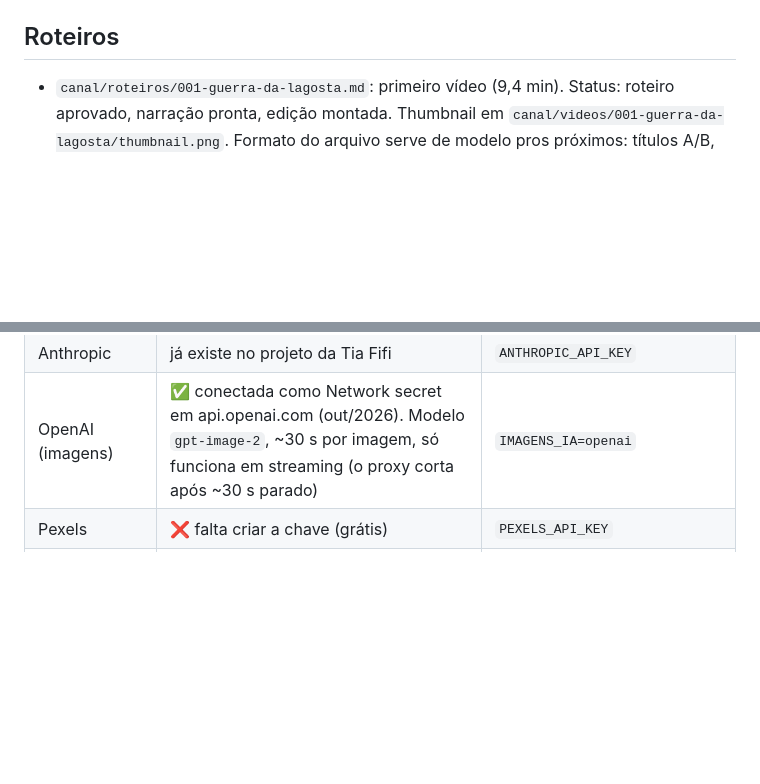
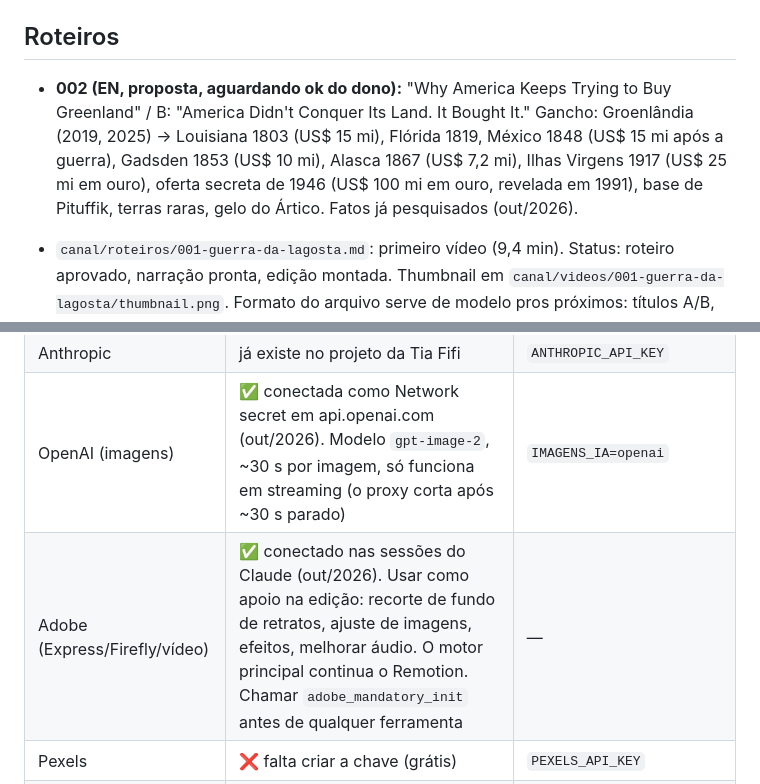
Before and after one commit to freitasnatan28-boop/teste, a Markdown page: docs/cerebro-canal.md, 2 parts joined by grey strips. Rendered like a GitHub page; blank space fills up the shorter version.

Commit message:
Cérebro: Adobe conectado e pauta 002 proposta
Co-Authored-By: Claude Opus 5.5 <noreply@anthropic.com>
Claude-Session: https://claude.ai/code/session_01K7yRyJiFkA3mNJBy6m954w

```diff
--- a/docs/cerebro-canal.md
+++ b/docs/cerebro-canal.md
@@ -54,6 +54,11 @@ Extra: cortar cerca de 3 Shorts de cada vídeo longo pra puxar público.
 - **Código do canal:** neste repositório, em `canal/` (separado do painel da Tia Fifi).
 
 ## Roteiros
+
+- **002 (EN, proposta, aguardando ok do dono):** "Why America Keeps Trying to Buy Greenland" / B: "America Didn't Conquer Its Land. It Bought It."
+  Gancho: Groenlândia (2019, 2025) → Louisiana 1803 (US$ 15 mi), Flórida 1819, México 1848 (US$ 15 mi após a guerra),
+  Gadsden 1853 (US$ 10 mi), Alasca 1867 (US$ 7,2 mi), Ilhas Virgens 1917 (US$ 25 mi em ouro), oferta secreta de 1946
+  (US$ 100 mi em ouro, revelada em 1991), base de Pituffik, terras raras, gelo do Ártico. Fatos já pesquisados (out/2026).
 
 - `canal/roteiros/001-guerra-da-lagosta.md`: primeiro vídeo (9,4 min). Status: roteiro aprovado, narração pronta,
   edição montada. Thumbnail em `canal/videos/001-guerra-da-lagosta/thumbnail.png`.
@@ -137,6 +142,7 @@ bash scripts/baixar_nasa.sh B1 B2 C1                            # satélite NASA
 | TinyFish (web) | ✅ conectado nas sessões do Claude | — |
 | Anthropic | já existe no projeto da Tia Fifi | `ANTHROPIC_API_KEY` |
 | OpenAI (imagens) | ✅ conectada como Network secret em api.openai.com (out/2026). Modelo `gpt-image-2`, ~30 s por imagem, só funciona em streaming (o proxy corta após ~30 s parado) | `IMAGENS_IA=openai` |
+| Adobe (Express/Firefly/vídeo) | ✅ conectado nas sessões do Claude (out/2026). Usar como apoio na edição: recorte de fundo de retratos, ajuste de imagens, efeitos, melhorar áudio. O motor principal continua o Remotion. Chamar `adobe_mandatory_init` antes de qualquer ferramenta | — |
 | Pexels | ❌ falta criar a chave (grátis) | `PEXELS_API_KEY` |
 | YouTube (Google Cloud) | ❌ falta: projeto, YouTube Data API v3, YouTube Analytics API, cliente OAuth Web | `YOUTUBE_CLIENT_ID`, `YOUTUBE_CLIENT_SECRET`, `YOUTUBE_REDIRECT_URI` |
 | VPS com HTTPS + FFmpeg | ❌ falta (mínimo 4 GB de RAM pra render) | — |
```
